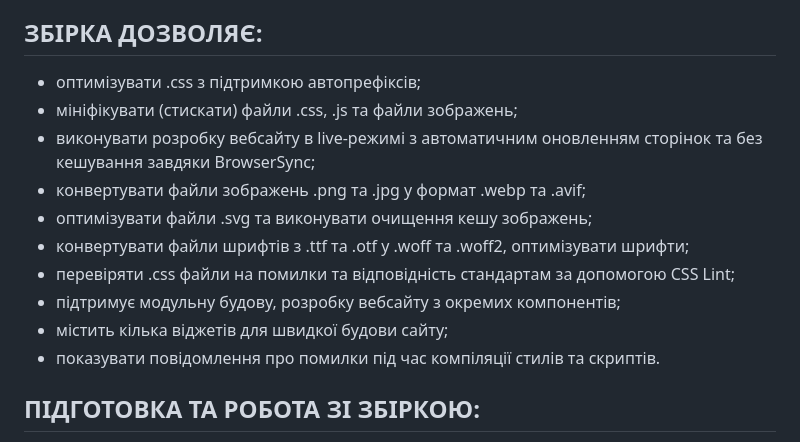
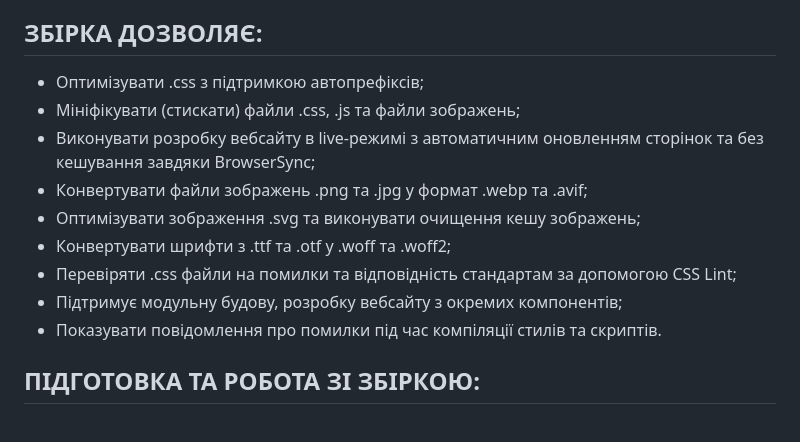
Before and after one commit to ovcharovcoder/gulp-start-tailwindcss, a Markdown page: README.md, the part around the change. Rendered like a GitHub page.

```diff
--- a/README.md
+++ b/README.md
@@ -13,16 +13,15 @@
 
 ЗБІРКА ДОЗВОЛЯЄ:
 -------------------------------------------------
-- оптимізувати .css з підтримкою автопрефіксів;
-- мініфікувати (стискати) файли .css, .js та файли зображень;
-- виконувати розробку вебсайту в live-режимі з автоматичним оновленням сторінок та без кешування завдяки BrowserSync;
-- конвертувати файли зображень .png та .jpg у формат .webp та .avif;
-- оптимізувати файли .svg та виконувати очищення кешу зображень;
-- конвертувати файли шрифтів з .ttf та .otf у .woff та .woff2, оптимізувати шрифти;
-- перевіряти .css файли на помилки та відповідність стандартам за допомогою CSS Lint;
-- підтримує модульну будову, розробку вебсайту з окремих компонентів;
-- містить кілька віджетів для швидкої будови сайту;
-- показувати повідомлення про помилки під час компіляції стилів та скриптів.
+- Оптимізувати .css з підтримкою автопрефіксів;
+- Мініфікувати (стискати) файли .css, .js та файли зображень;
+- Виконувати розробку вебсайту в live-режимі з автоматичним оновленням сторінок та без кешування завдяки BrowserSync;
+- Конвертувати файли зображень .png та .jpg у формат .webp та .avif;
+- Оптимізувати зображення .svg та виконувати очищення кешу зображень;
+- Конвертувати шрифти з .ttf та .otf у .woff та .woff2;
+- Перевіряти .css файли на помилки та відповідність стандартам за допомогою CSS Lint;
+- Підтримує модульну будову, розробку вебсайту з окремих компонентів;
+- Показувати повідомлення про помилки під час компіляції стилів та скриптів.
 
 ПІДГОТОВКА ТА РОБОТА ЗІ ЗБІРКОЮ:
 ----------------------------------------------------
```
